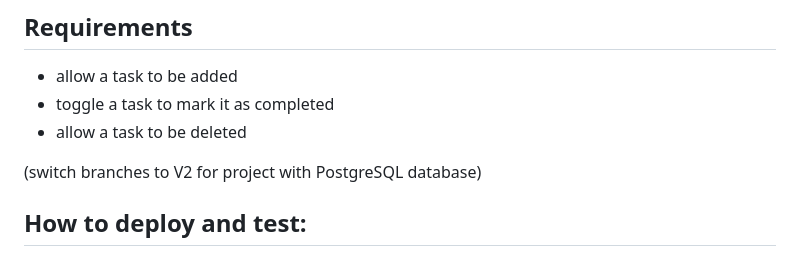
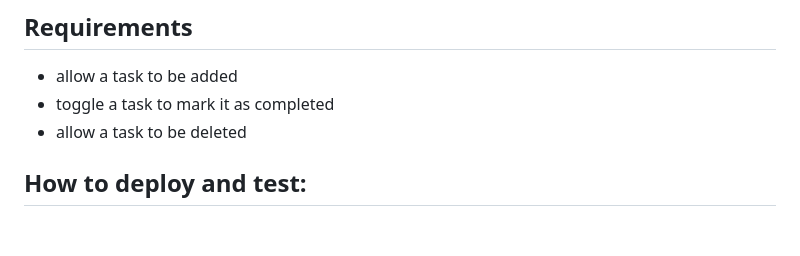
Before and after one commit to ClaytonK007/Proficiency, a Markdown page: to_do_app/readme.md, the part around the change. Rendered like a GitHub page; blank space fills up the shorter version.

```diff
--- a/to_do_app/readme.md
+++ b/to_do_app/readme.md
@@ -5,8 +5,6 @@
 - allow a task to be added
 - toggle a task to mark it as completed
 - allow a task to be deleted
-
-(switch branches to V2 for project with PostgreSQL database)
 
 ## How to deploy and test:
 - download or pull project repository
```
